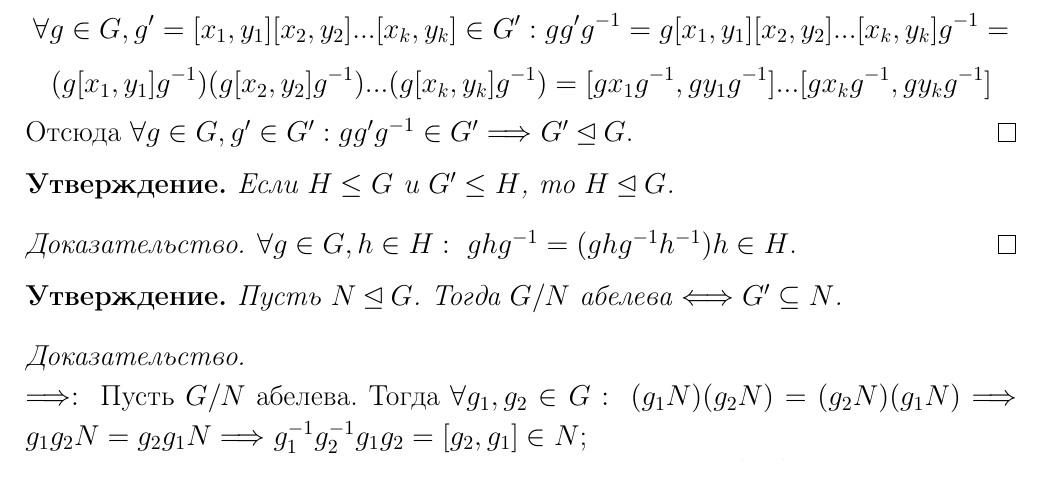
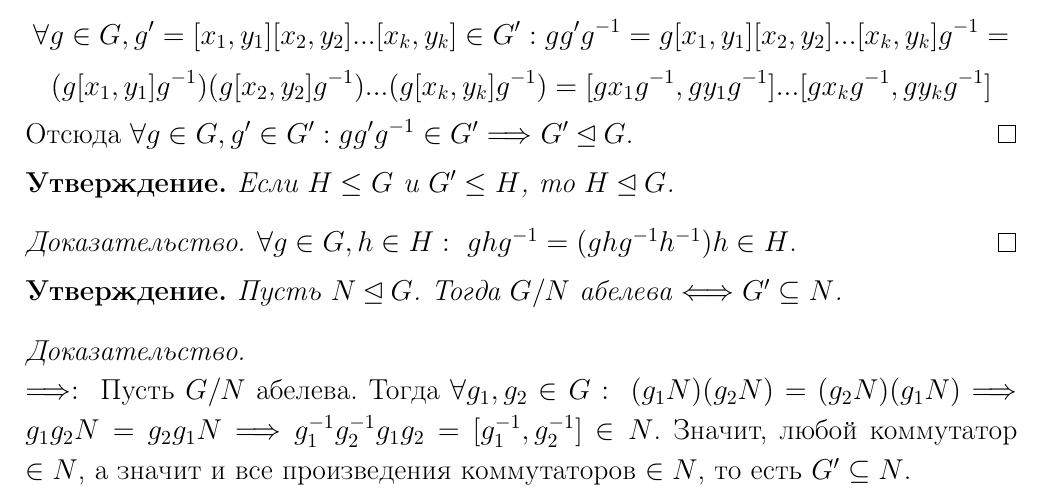
Before and after one commit to Egorchess/Algebra-3sem, a LaTeX document (Algebra.tex, which reads Sections/section7.tex): part of page 68 of 76, cut so that both start at the same text. Compiled offline with pdfLaTeX.

Commit message:
я идиот fix

```diff
--- a/Sections/section7.tex
+++ b/Sections/section7.tex
@@ -41,7 +41,7 @@
     Пусть $N \unlhd G$. Тогда $G/N$ абелева $\Longleftrightarrow G' \subseteq N$.
 \end{subtheorem}
 \begin{proof}
-    $\\\Longrightarrow: \ $ Пусть $G/N$ абелева. Тогда $\forall g_1, g_2 \in G: \ (g_1N)(g_2N) = (g_2N)(g_1N) \Longrightarrow g_1g_2N = g_2g_1N \Longrightarrow g_1^{-1}g_2^{-1}g_1g_2 = [g_2, g_1] \in N$;
+    $\\\Longrightarrow: \ $ Пусть $G/N$ абелева. Тогда $\forall g_1, g_2 \in G: \ (g_1N)(g_2N) = (g_2N)(g_1N) \Longrightarrow g_1g_2N = g_2g_1N \Longrightarrow g_1^{-1}g_2^{-1}g_1g_2 = [g_1^{-1}, g_2^{-1}] \in N$. Значит, любой коммутатор $\in N$, а значит и все произведения коммутаторов $\in N$, то есть $G' \subseteq N$.
     $\\\Longleftarrow: \ $ Пусть $G' \subseteq N$. Тогда $\forall g_1, g_2 \in G: \ [g_1, g_2] = g_1g_2g_1^{-1}g_2^{-1} \in N \Longrightarrow g_1g_2N = g_2g_1N \Longrightarrow (g_1N)(g_2N) = (g_2N)(g_1N)$
 \end{proof}
 \subsection{Коммутанты некоторых известных групп}
```
Also changed, not shown: Algebra.pdf.
